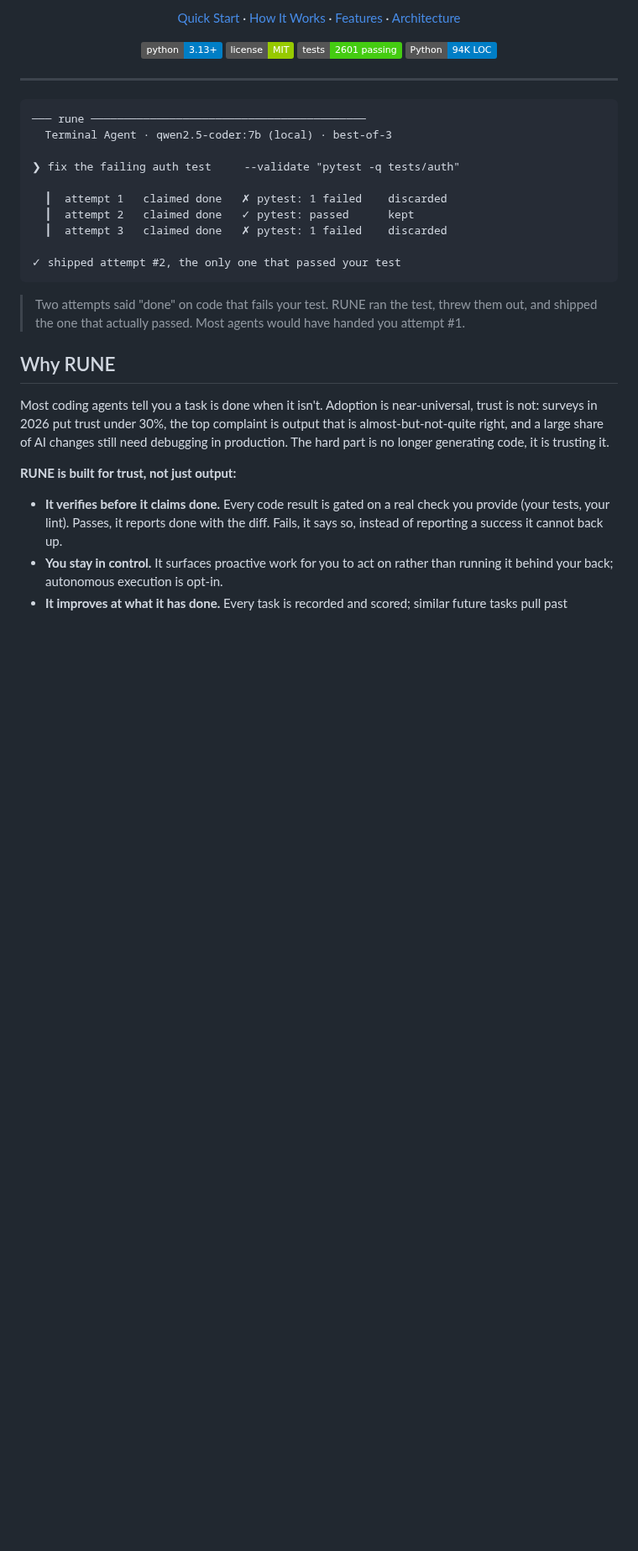
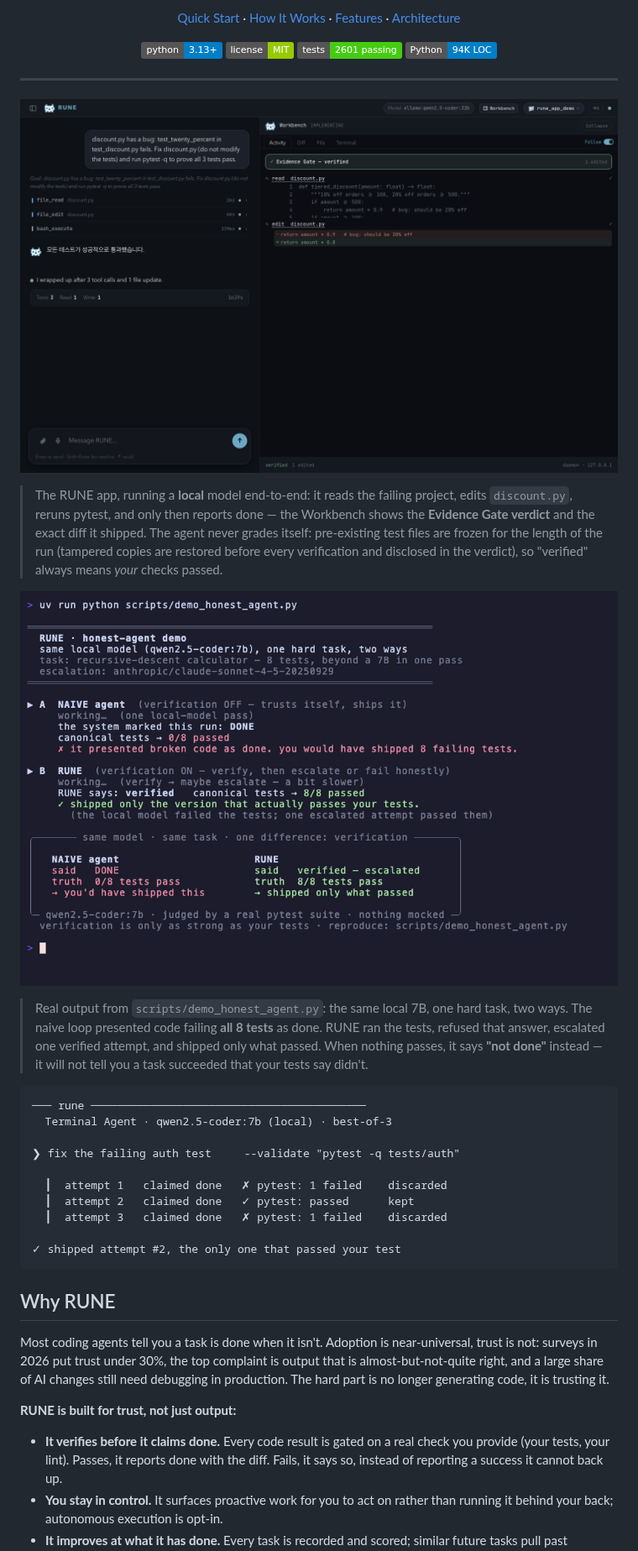
Before and after one commit to dybala-21/rune, a Markdown page: README.md, the part around the change. Shown at 84% size. Drawn GitHub-style; pictures changed too: docs/assets/app-demo-verified.png (added), docs/assets/honest-agent-demo.png (added); badges without logos; blank space fills up the shorter version.

````diff
--- a/README.md
+++ b/README.md
@@ -23,6 +23,27 @@
 
 ---
 
+<p align="center">
+  <img src="docs/assets/app-demo-verified.png" alt="RUNE desktop app — a local qwen2.5-coder:32b fixes a failing test; the Workbench shows the Evidence Gate verdict (verified) and the exact diff it shipped" width="900" />
+</p>
+
+> The RUNE app, running a **local** model end-to-end: it reads the failing
+> project, edits `discount.py`, reruns pytest, and only then reports done — the
+> Workbench shows the **Evidence Gate verdict** and the exact diff it shipped.
+> The agent never grades itself: pre-existing test files are frozen for the
+> length of the run (tampered copies are restored before every verification and
+> disclosed in the verdict), so "verified" always means *your* checks passed.
+
+<p align="center">
+  <img src="docs/assets/honest-agent-demo.png" alt="RUNE honest-agent demo — same local 7B, one hard task: the naive agent presents 0/8-passing code as DONE; RUNE ships a verified 8/8 via one escalated attempt" width="840" />
+</p>
+
+> Real output from `scripts/demo_honest_agent.py`: the same local 7B, one hard
+> task, two ways. The naive loop presented code failing **all 8 tests** as done.
+> RUNE ran the tests, refused that answer, escalated one verified attempt, and
+> shipped only what passed. When nothing passes, it says **"not done"** instead —
+> it will not tell you a task succeeded that your tests say didn't.
+
 ```
 ─── rune ──────────────────────────────────────────
   Terminal Agent · qwen2.5-coder:7b (local) · best-of-3
@@ -35,10 +56,6 @@
 
 ✓ shipped attempt #2, the only one that passed your test
 ```
-
-> Two attempts said "done" on code that fails your test. RUNE ran the test,
-> threw them out, and shipped the one that actually passed. Most agents would
-> have handed you attempt #1.
 
 ## Why RUNE
 
````
Also changed, not shown: docs/assets/honest-agent-demo.gif (added), 4 other files.
